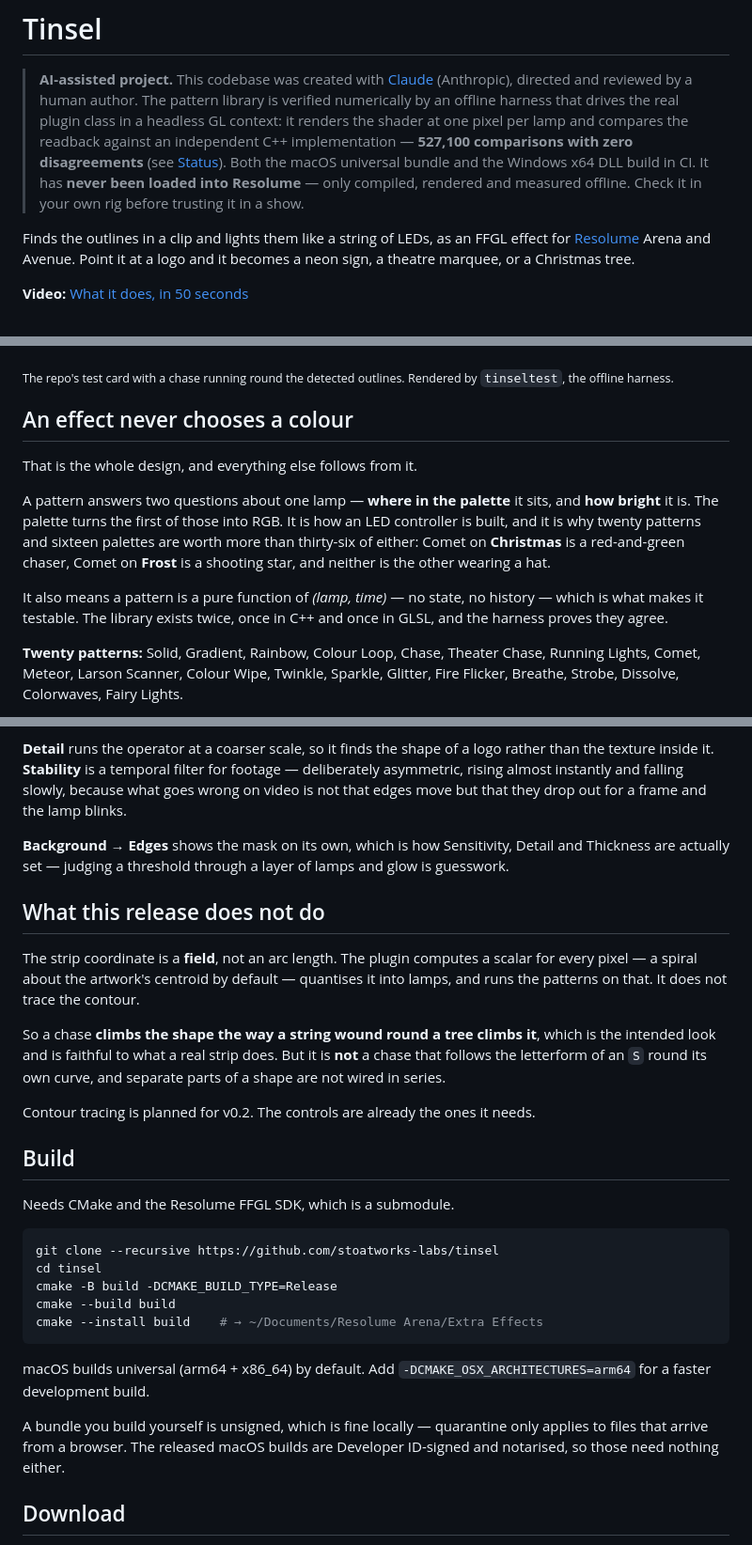
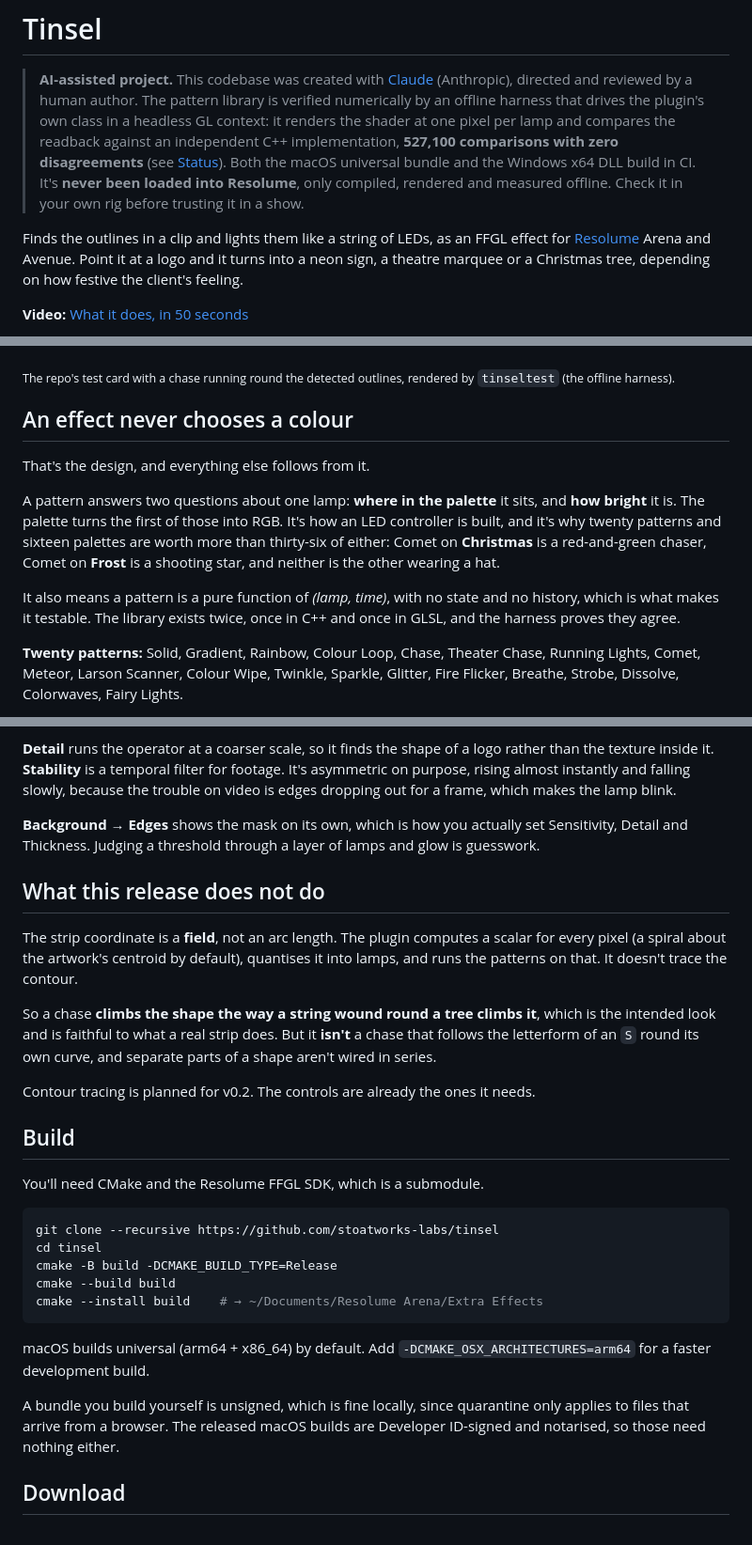
Before and after one commit to stoatworks-labs/tinsel, a Markdown page: README.md, 3 parts joined by grey strips. Shown at 94% size. GitHub-like rendering.

````diff
--- a/README.md
+++ b/README.md
@@ -2,38 +2,39 @@
 
 > **AI-assisted project.** This codebase was created with [Claude](https://claude.com/claude-code)
 > (Anthropic), directed and reviewed by a human author. The pattern library is
-> verified numerically by an offline harness that drives the real plugin class in
+> verified numerically by an offline harness that drives the plugin's own class in
 > a headless GL context: it renders the shader at one pixel per lamp and compares
-> the readback against an independent C++ implementation — **527,100 comparisons
+> the readback against an independent C++ implementation, **527,100 comparisons
 > with zero disagreements** (see [Status](#status)). Both the macOS universal
-> bundle and the Windows x64 DLL build in CI. It has **never been loaded into
-> Resolume** — only compiled, rendered and measured offline. Check it in your own
+> bundle and the Windows x64 DLL build in CI. It's **never been loaded into
+> Resolume**, only compiled, rendered and measured offline. Check it in your own
 > rig before trusting it in a show.
 
 Finds the outlines in a clip and lights them like a string of LEDs, as an FFGL
 effect for [Resolume](https://resolume.com) Arena and Avenue. Point it at a logo
-and it becomes a neon sign, a theatre marquee, or a Christmas tree.
+and it turns into a neon sign, a theatre marquee or a Christmas tree, depending on
+how festive the client's feeling.
 
 **Video:** [What it does, in 50 seconds](https://www.youtube.com/watch?v=-TGCxAFDMYw)
 
 ![Chasing lamps round the outlines in red and green](docs/hero.jpg)
 
-<sub>The repo's test card with a chase running round the detected outlines.
-Rendered by `tinseltest`, the offline harness.</sub>
+<sub>The repo's test card with a chase running round the detected outlines,
+rendered by `tinseltest` (the offline harness).</sub>
 
 ## An effect never chooses a colour
 
-That is the whole design, and everything else follows from it.
+That's the design, and everything else follows from it.
 
-A pattern answers two questions about one lamp — **where in the palette** it
+A pattern answers two questions about one lamp: **where in the palette** it
 sits, and **how bright** it is. The palette turns the first of those into RGB.
-It is how an LED controller is built, and it is why twenty patterns and sixteen
+It's how an LED controller is built, and it's why twenty patterns and sixteen
 palettes are worth more than thirty-six of either: Comet on **Christmas** is a
 red-and-green chaser, Comet on **Frost** is a shooting star, and neither is the
 other wearing a hat.
 
-It also means a pattern is a pure function of *(lamp, time)* — no state, no
-history — which is what makes it testable. The library exists twice, once in
+It also means a pattern is a pure function of *(lamp, time)*, with no state and
+no history, which is what makes it testable. The library exists twice, once in
 C++ and once in GLSL, and the harness proves they agree.
 
 **Twenty patterns:** Solid, Gradient, Rainbow, Colour Loop, Chase, Theater
@@ -83,31 +84,31 @@ matters more than the operator does:
 
 **Detail** runs the operator at a coarser scale, so it finds the shape of a logo
 rather than the texture inside it. **Stability** is a temporal filter for
-footage — deliberately asymmetric, rising almost instantly and falling slowly,
-because what goes wrong on video is not that edges move but that they drop out
-for a frame and the lamp blinks.
+footage. It's asymmetric on purpose, rising almost instantly and falling slowly,
+because the trouble on video is edges dropping out for a frame, which makes the
+lamp blink.
 
-**Background → Edges** shows the mask on its own, which is how Sensitivity,
-Detail and Thickness are actually set — judging a threshold through a layer of
-lamps and glow is guesswork.
+**Background → Edges** shows the mask on its own, which is how you actually set
+Sensitivity, Detail and Thickness. Judging a threshold through a layer of lamps
+and glow is guesswork.
 
 ## What this release does not do
 
 The strip coordinate is a **field**, not an arc length. The plugin computes a
-scalar for every pixel — a spiral about the artwork's centroid by default —
-quantises it into lamps, and runs the patterns on that. It does not trace the
+scalar for every pixel (a spiral about the artwork's centroid by default),
+quantises it into lamps, and runs the patterns on that. It doesn't trace the
 contour.
 
 So a chase **climbs the shape the way a string wound round a tree climbs it**,
-which is the intended look and is faithful to what a real strip does. But it is
-**not** a chase that follows the letterform of an `S` round its own curve, and
-separate parts of a shape are not wired in series.
+which is the intended look and is faithful to what a real strip does. But it
+**isn't** a chase that follows the letterform of an `S` round its own curve, and
+separate parts of a shape aren't wired in series.
 
 Contour tracing is planned for v0.2. The controls are already the ones it needs.
 
 ## Build
 
-Needs CMake and the Resolume FFGL SDK, which is a submodule.
+You'll need CMake and the Resolume FFGL SDK, which is a submodule.
 
 ```bash
 git clone --recursive https://github.com/stoatworks-labs/tinsel
@@ -120,8 +121,8 @@ cmake --install build    # → ~/Documents/Resolume Arena/Extra Effects
 macOS builds universal (arm64 + x86_64) by default. Add
 `-DCMAKE_OSX_ARCHITECTURES=arm64` for a faster development build.
 
-A bundle you build yourself is unsigned, which is fine locally — quarantine only
-applies to files that arrive from a browser. The released macOS builds are
+A bundle you build yourself is unsigned, which is fine locally, since quarantine
+only applies to files that arrive from a browser. The released macOS builds are
 Developer ID-signed and notarised, so those need nothing either.
 
 <!-- downloads:start -->
````
Also changed, not shown: other parts of README.md (+10 -10 lines), docs/USER-GUIDE.md (+51 -49 lines).
